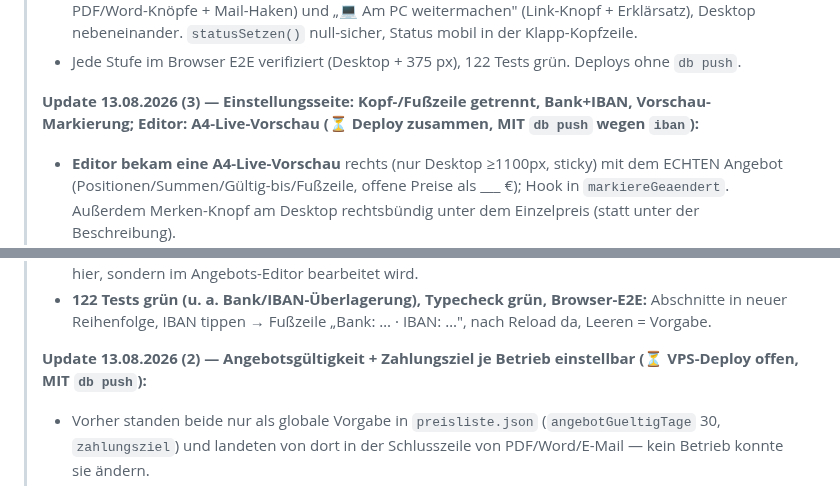
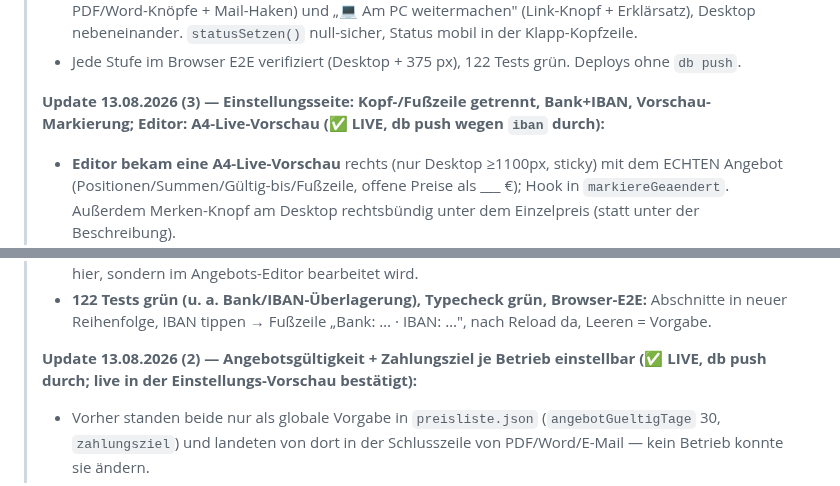
Before and after one commit to Produktwerke/auftragsboss, a Markdown page: CLAUDE.md, 2 parts joined by grey strips. Drawn GitHub-style.

Commit message:
CLAUDE.md: Tagesstand 13.08. final - alle Blöcke des Tages auf LIVE
Co-Authored-By: Claude Fable 5 <noreply@anthropic.com>

```diff
--- a/CLAUDE.md
+++ b/CLAUDE.md
@@ -151,7 +151,7 @@ laufende `dev:editor`/`dev`-Tasks stoppen.
 > - **Untere Leiste („Herunterladen & E-Mail") am Handy zuklappbar** (Kopfzeile 47 px, Tipp öffnet/schließt, Auto-Aufklappen am Seitenende mit **Flacker-Schutz**: merkt Scroll-Lage beim Öffnen, schließt erst 150 px darüber). **Segment neu designt:** zwei Gruppen „Angebot herunterladen" (große PDF/Word-Knöpfe + Mail-Haken) und „💻 Am PC weitermachen" (Link-Knopf + Erklärsatz), Desktop nebeneinander. `statusSetzen()` null-sicher, Status mobil in der Klapp-Kopfzeile.
 > - Jede Stufe im Browser E2E verifiziert (Desktop + 375 px), 122 Tests grün. Deploys ohne `db push`.
 >
-> **Update 13.08.2026 (3) — Einstellungsseite: Kopf-/Fußzeile getrennt, Bank+IBAN, Vorschau-Markierung; Editor: A4-Live-Vorschau (⏳ Deploy zusammen, MIT `db push` wegen `iban`):**
+> **Update 13.08.2026 (3) — Einstellungsseite: Kopf-/Fußzeile getrennt, Bank+IBAN, Vorschau-Markierung; Editor: A4-Live-Vorschau (✅ LIVE, db push wegen `iban` durch):**
 > - **Editor bekam eine A4-Live-Vorschau** rechts (nur Desktop ≥1100px, sticky) mit dem ECHTEN Angebot
 >   (Positionen/Summen/Gültig-bis/Fußzeile, offene Preise als ___ €); Hook in `markiereGeaendert`.
 >   Außerdem Merken-Knopf am Desktop rechtsbündig unter dem Einzelpreis (statt unter der Beschreibung).
@@ -168,7 +168,7 @@ laufende `dev:editor`/`dev`-Tasks stoppen.
 > - **122 Tests grün (u. a. Bank/IBAN-Überlagerung), Typecheck grün, Browser-E2E:** Abschnitte in neuer
 >   Reihenfolge, IBAN tippen → Fußzeile „Bank: … · IBAN: …", nach Reload da, Leeren = Vorgabe.
 >
-> **Update 13.08.2026 (2) — Angebotsgültigkeit + Zahlungsziel je Betrieb einstellbar (⏳ VPS-Deploy offen, MIT `db push`):**
+> **Update 13.08.2026 (2) — Angebotsgültigkeit + Zahlungsziel je Betrieb einstellbar (✅ LIVE, db push durch; live in der Einstellungs-Vorschau bestätigt):**
 > - Vorher standen beide nur als globale Vorgabe in `preisliste.json` (`angebotGueltigTage` 30, `zahlungsziel`)
 >   und landeten von dort in der Schlusszeile von PDF/Word/E-Mail — kein Betrieb konnte sie ändern.
 > - **Schema:** `Handwerker.angebotGueltigTage Int?` + `zahlungsziel String?` (null = Vorgabe greift) → **`db push` nötig** (additiv).
```
